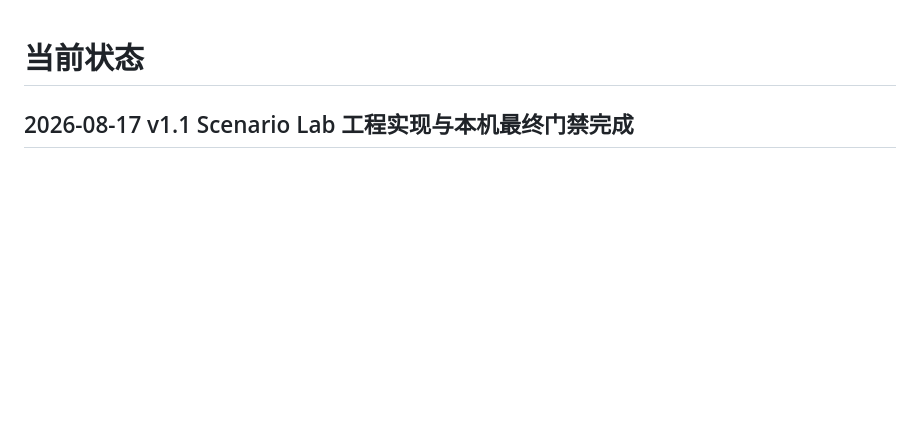
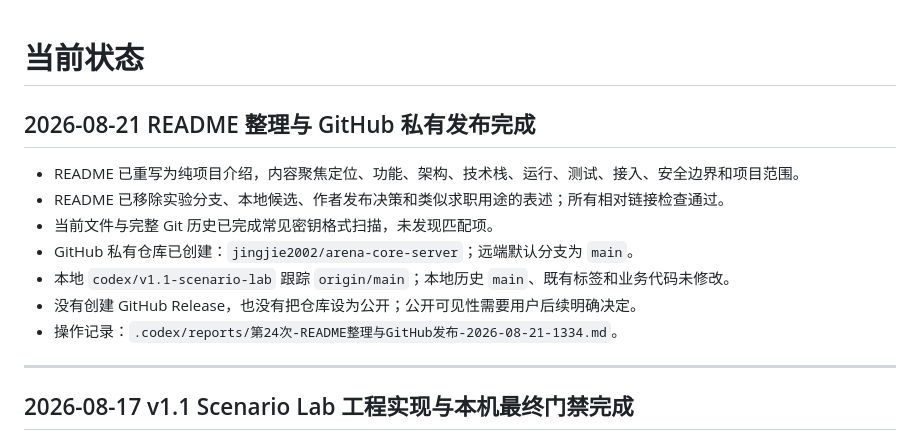
Before and after one commit to jingjie2002/arena-core-server, a Markdown page: .codex/context/current-status.md, the part around the change. Rendered like a GitHub page; blank space fills up the shorter version.

Commit message:
docs: update publication status

```diff
--- a/.codex/context/current-status.md
+++ b/.codex/context/current-status.md
@@ -1,4 +1,16 @@
 # 当前状态
+
+## 2026-08-21 README 整理与 GitHub 私有发布完成
+
+- README 已重写为纯项目介绍，内容聚焦定位、功能、架构、技术栈、运行、测试、接入、安全边界和项目范围。
+- README 已移除实验分支、本地候选、作者发布决策和类似求职用途的表述；所有相对链接检查通过。
+- 当前文件与完整 Git 历史已完成常见密钥格式扫描，未发现匹配项。
+- GitHub 私有仓库已创建：`jingjie2002/arena-core-server`；远端默认分支为 `main`。
+- 本地 `codex/v1.1-scenario-lab` 跟踪 `origin/main`；本地历史 `main`、既有标签和业务代码未修改。
+- 没有创建 GitHub Release，也没有把仓库设为公开；公开可见性需要用户后续明确决定。
+- 操作记录：`.codex/reports/第24次-README整理与GitHub发布-2026-08-21-1334.md`。
+
+---
 
 ## 2026-08-17 v1.1 Scenario Lab 工程实现与本机最终门禁完成
 
```
